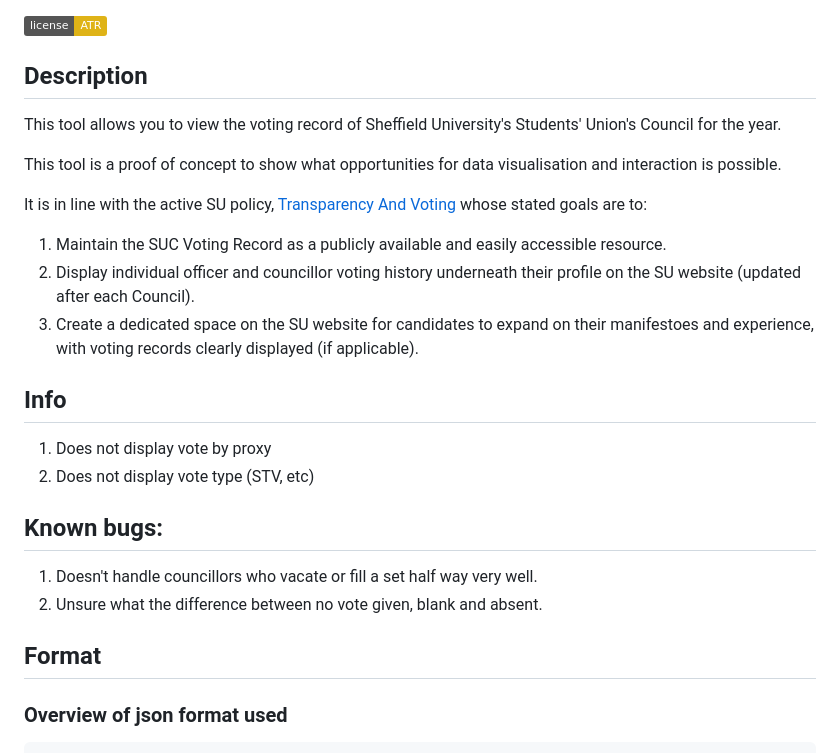
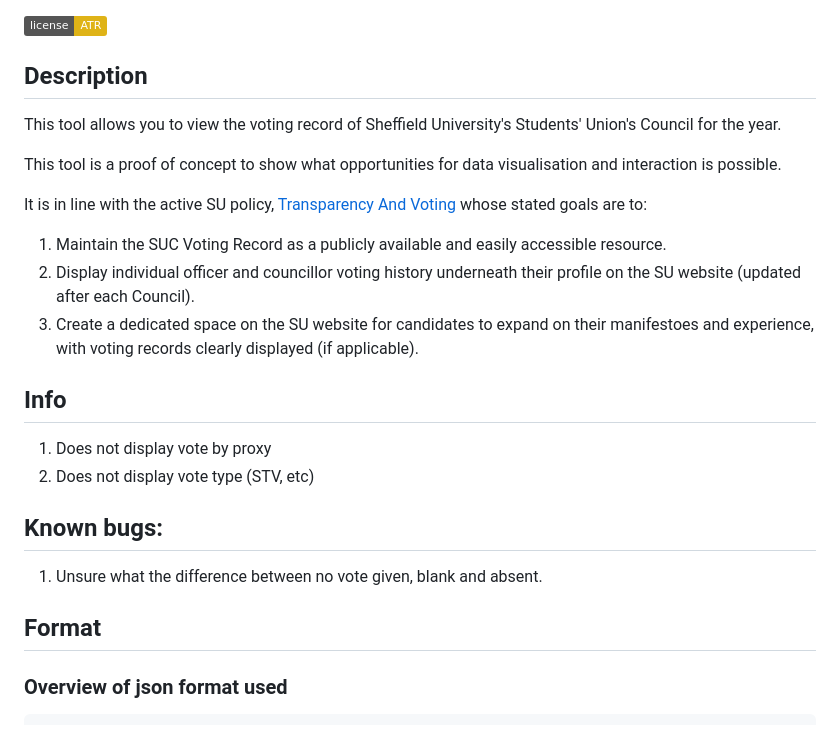
Before and after one commit to OliviaStarStuff/su-council, a Markdown page: README.md, the part around the change. Drawn GitHub-style; badges without logos.

Commit message:
remove vacant issue/bug

````diff
--- a/README.md
+++ b/README.md
@@ -1,7 +1,6 @@
 <img src="https://img.shields.io/badge/license-ATR-yellow">
 
 ## Description
-
 This tool allows you to view the voting record of Sheffield University's Students' Union's Council for the year.
 
 This tool is a proof of concept to show what opportunities for data visualisation and interaction is possible.
@@ -14,17 +13,13 @@ It is in line with the active SU policy, [Transparency And Voting](https://docs.
 
 
 ## Info
-
 1. Does not display vote by proxy
 2. Does not display vote type (STV, etc)
 
 ## Known bugs:
-
-1. Doesn't handle councillors who vacate or fill a set half way very well.
-2. Unsure what the difference between no vote given, blank and absent.
+1. Unsure what the difference between no vote given, blank and absent.
 
 ## Format
-
 ### Overview of json format used
 ```json
 {
````
